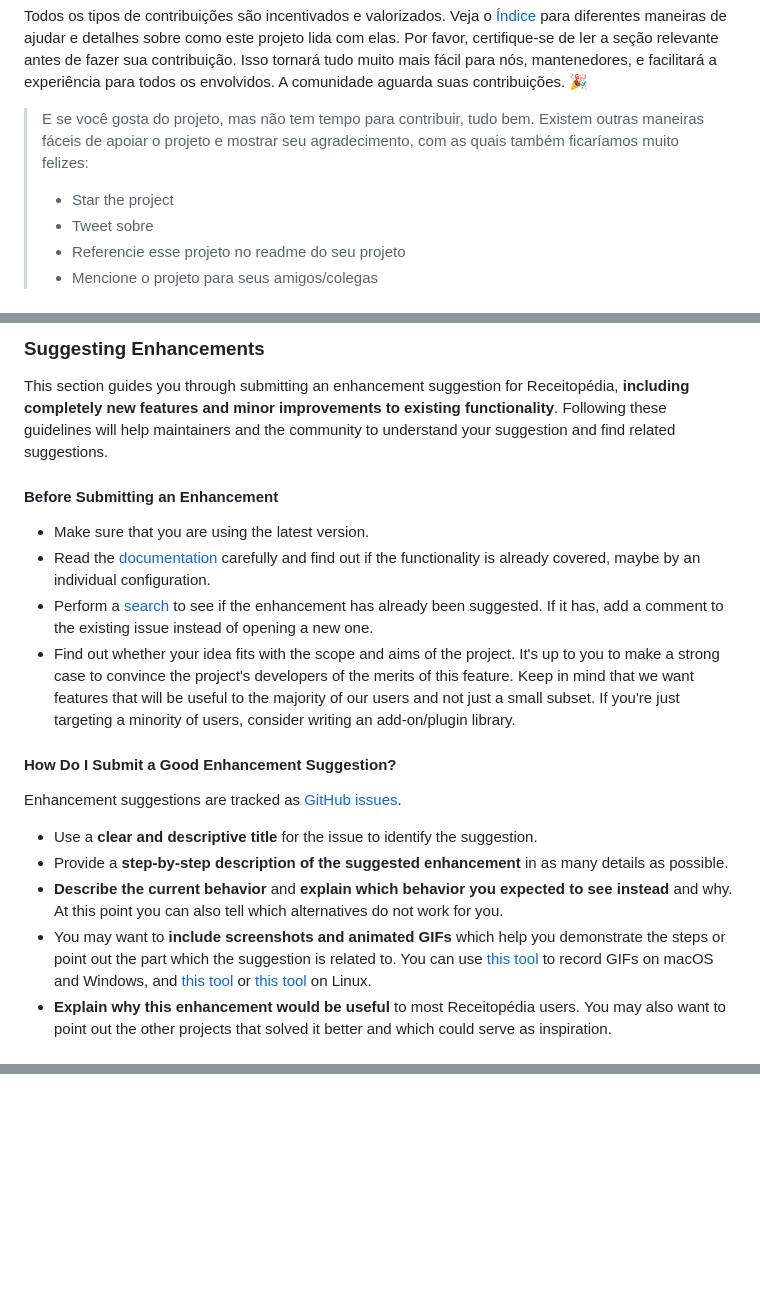
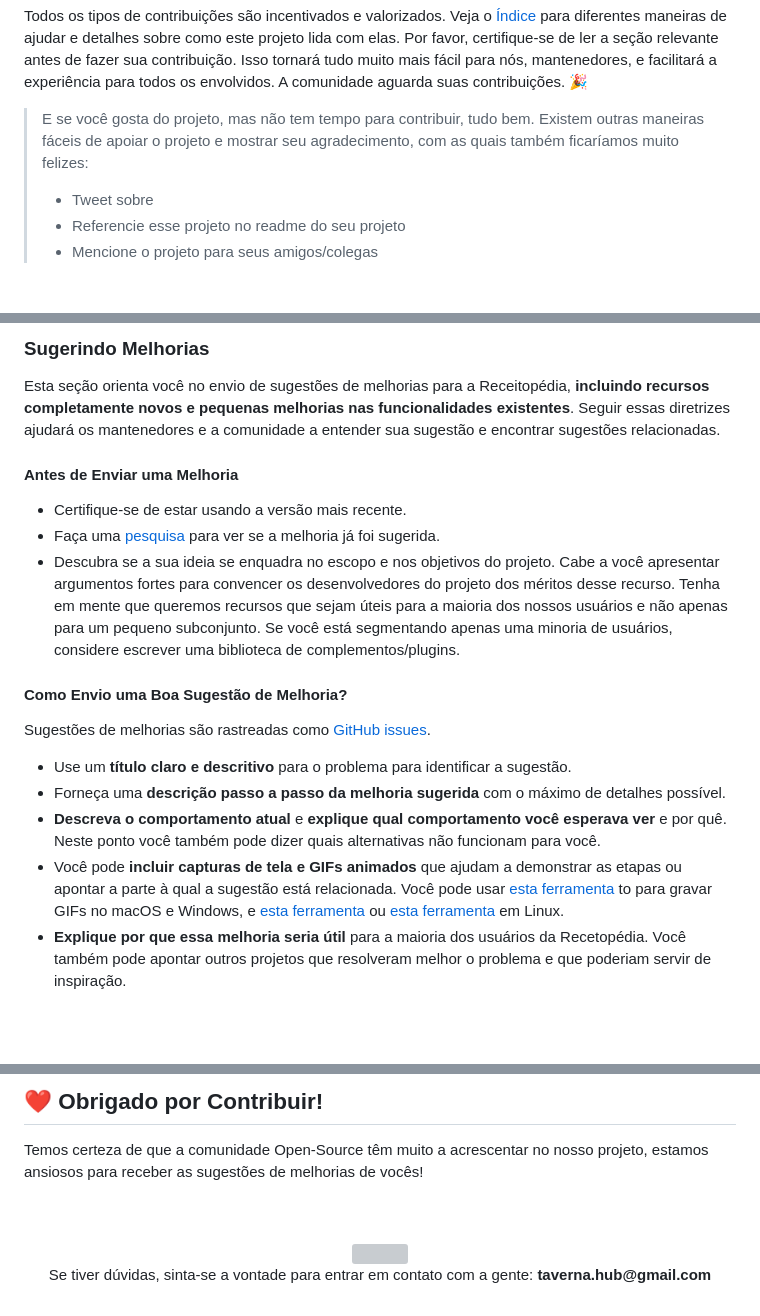
Before and after one commit to Caldas42/Receitopedia, a Markdown page: CONTRIBUTING.md, 3 parts joined by grey strips. GitHub-like rendering; blank space fills up the shorter version; grey boxes are pictures that could not be loaded.

```diff
--- a/CONTRIBUTING.md
+++ b/CONTRIBUTING.md
@@ -6,7 +5,6 @@ Em primeiro lugar, obrigado por dedicar seu tempo para contribuir! ❤️
 Todos os tipos de contribuições são incentivados e valorizados. Veja o [Índice](#índice) para diferentes maneiras de ajudar e detalhes sobre como este projeto lida com elas. Por favor, certifique-se de ler a seção relevante antes de fazer sua contribuição. Isso tornará tudo muito mais fácil para nós, mantenedores, e facilitará a experiência para todos os envolvidos. A comunidade aguarda suas contribuições. 🎉
 
 > E se você gosta do projeto, mas não tem tempo para contribuir, tudo bem. Existem outras maneiras fáceis de apoiar o projeto e mostrar seu agradecimento, com as quais também ficaríamos muito felizes:
-> - Star the project
 > - Tweet sobre
 > - Referencie esse projeto no readme do seu projeto
 > - Mencione o projeto para seus amigos/colegas
@@ -101,25 +71,22 @@ Once it's filed:
 
 
-### Suggesting Enhancements
+### Sugerindo Melhorias
 
-This section guides you through submitting an enhancement suggestion for Receitopédia, **including completely new features and minor improvements to existing functionality**. Following these guidelines will help maintainers and the community to understand your suggestion and find related suggestions.
+Esta seção orienta você no envio de sugestões de melhorias para a Receitopédia, **incluindo recursos completamente novos e pequenas melhorias nas funcionalidades existentes**. Seguir essas diretrizes ajudará os mantenedores e a comunidade a entender sua sugestão e encontrar sugestões relacionadas.
 
-<!-- omit in toc -->
-#### Before Submitting an Enhancement
+#### Antes de Enviar uma Melhoria
 
-- Make sure that you are using the latest version.
-- Read the [documentation]() carefully and find out if the functionality is already covered, maybe by an individual configuration.
-- Perform a [search](https://github.com/Caldas42/Receitopedia/issues) to see if the enhancement has already been suggested. If it has, add a comment to the existing issue instead of opening a new one.
-- Find out whether your idea fits with the scope and aims of the project. It's up to you to make a strong case to convince the project's developers of the merits of this feature. Keep in mind that we want features that will be useful to the majority of our users and not just a small subset. If you're just targeting a minority of users, consider writing an add-on/plugin library.
+- Certifique-se de estar usando a versão mais recente.
+- Faça uma [pesquisa](https://github.com/Caldas42/Receitopedia/issues) para ver se a melhoria já foi sugerida.
+- Descubra se a sua ideia se enquadra no escopo e nos objetivos do projeto. Cabe a você apresentar argumentos fortes para convencer os desenvolvedores do projeto dos méritos desse recurso. Tenha em mente que queremos recursos que sejam úteis para a maioria dos nossos usuários e não apenas para um pequeno subconjunto. Se você está segmentando apenas uma minoria de usuários, considere escrever uma biblioteca de complementos/plugins.
 
-<!-- omit in toc -->
-#### How Do I Submit a Good Enhancement Suggestion?
+#### Como Envio uma Boa Sugestão de Melhoria?
 
-Enhancement suggestions are tracked as [GitHub issues](https://github.com/Caldas42/Receitopedia/issues).
+Sugestões de melhorias são rastreadas como [GitHub issues](https://github.com/Caldas42/Receitopedia/issues).
 
-- Use a **clear and descriptive title** for the issue to identify the suggestion.
-- Provide a **step-by-step description of the suggested enhancement** in as many details as possible.
-- **Describe the current behavior** and **explain which behavior you expected to see instead** and why. At this point you can also tell which alternatives do not work for you.
-- You may want to **include screenshots and animated GIFs** which help you demonstrate the steps or point out the part which the suggestion is related to. You can use [this tool](https://www.cockos.com/licecap/) to record GIFs on macOS and Windows, and [this tool](https://github.com/colinkeenan/silentcast) or [this tool](https://github.com/GNOME/byzanz) on Linux. <!-- this should only be included if the project has a GUI -->
-- **Explain why this enhancement would be useful** to most Receitopédia users. You may also want to point out the other projects that solved it better and which could serve as inspiration.
+- Use um **título claro e descritivo** para o problema para identificar a sugestão.
+- Forneça uma **descrição passo a passo da melhoria sugerida** com o máximo de detalhes possível.
+- **Descreva o comportamento atual** e **explique qual comportamento você esperava ver** e por quê. Neste ponto você também pode dizer quais alternativas não funcionam para você.
+- Você pode **incluir capturas de tela e GIFs animados** que ajudam a demonstrar as etapas ou apontar a parte à qual a sugestão está relacionada. Você pode usar [esta ferramenta](https://www.cockos.com/licecap/) to para gravar GIFs no macOS e Windows, e [esta ferramenta](https://github.com/colinkeenan/silentcast) ou [esta ferramenta](https://github.com/GNOME/byzanz) em Linux.
+- **Explique por que essa melhoria seria útil** para a maioria dos usuários da Recetopédia. Você também pode apontar outros projetos que resolveram melhor o problema e que poderiam servir de inspiração.
 
@@ -151,0 +196,13 @@ This guide is based on the **contributing-gen**. [Make your own](https://github.
+<br>
+
+## ❤️ Obrigado por Contribuir!
+Temos certeza de que a comunidade Open-Source têm muito a acrescentar no nosso projeto, estamos ansiosos para receber as sugestões de melhorias de vocês!
+
+<br>
+<br>
+
+<p align="center">
+  <img src="https://github.com/Taverna-Hub/ForgeSheets/assets/117609505/0ee4af06-1022-4690-b048-e61cecbd3f30" width="40px">
+  <br>
+  Se tiver dúvidas, sinta-se a vontade para entrar em contato com a gente: <strong>taverna.hub@gmail.com</strong>
+</p>
```
Also changed, not shown: other parts of CONTRIBUTING.md (+133 -85 lines).
